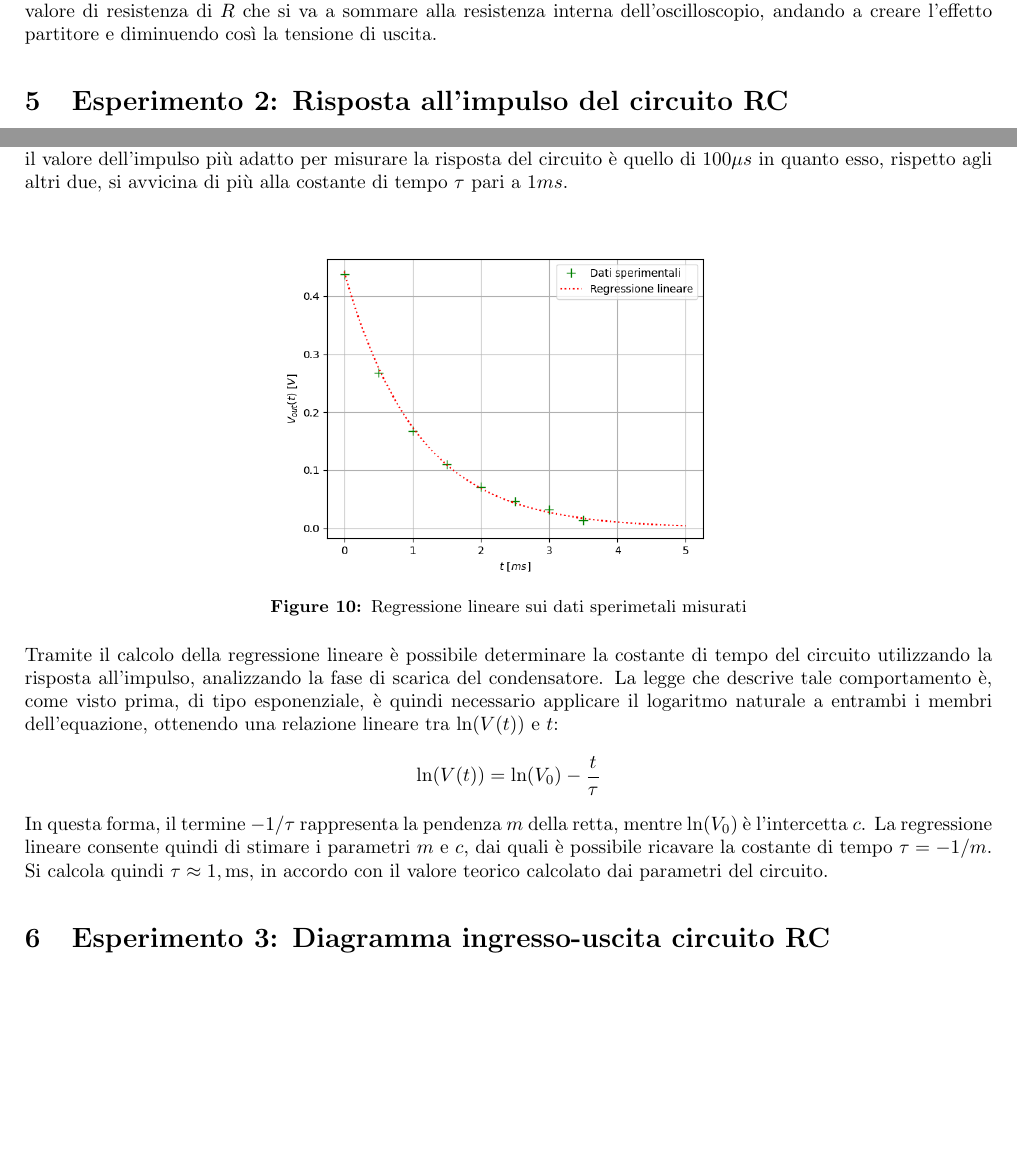
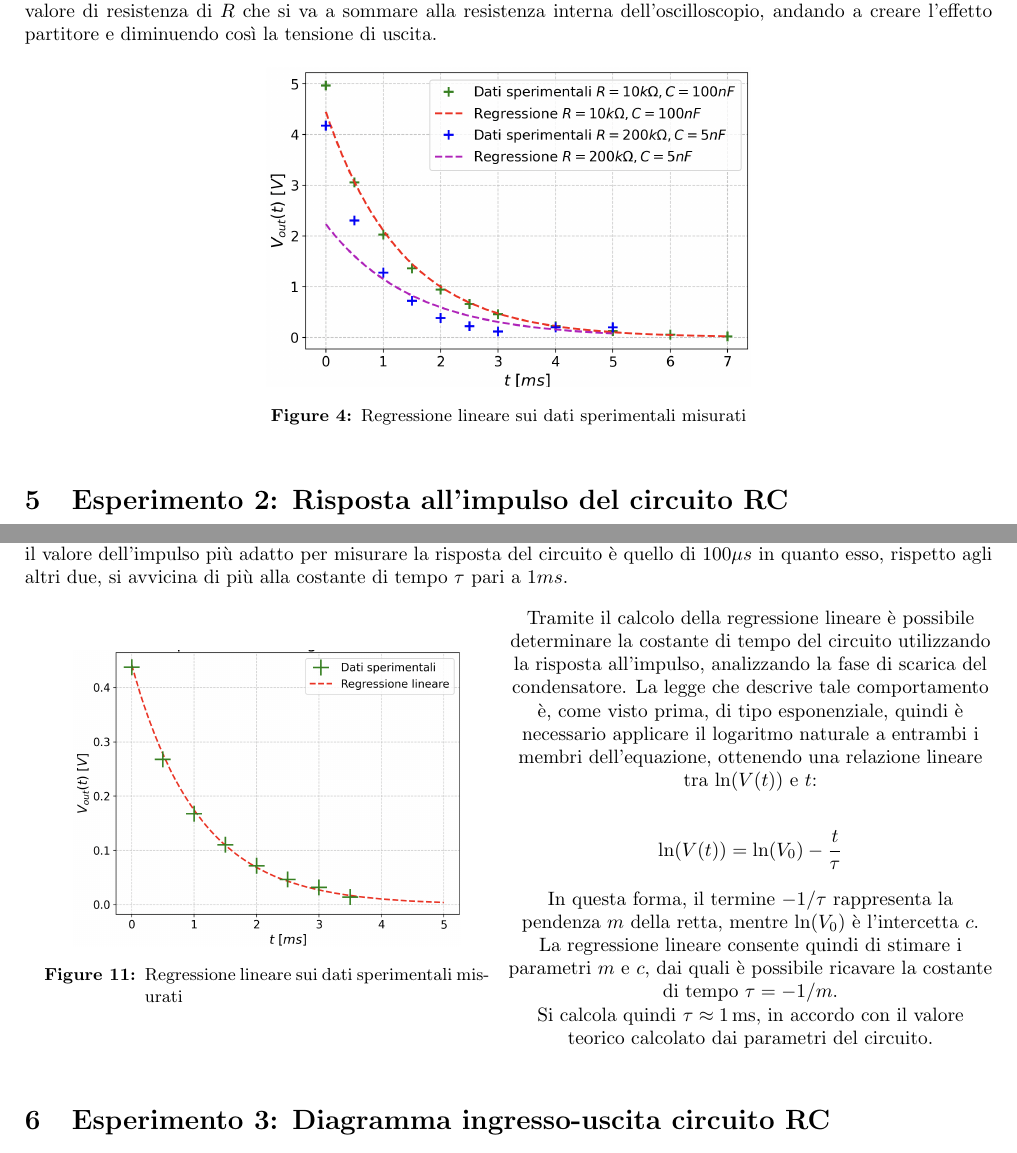
Before and after one commit to Angelussss/Relazioni-Fisica-2, a LaTeX thesis (relazione_2/main.tex): two parts of pages 2 and 3 of 4, joined at a grey line, cut so that both start at the same text, the shorter picture padded with empty space. Compiled offline with pdfLaTeX.

Commit message:
fixed errors and added graph

```diff
--- a/relazione_2/main.tex
+++ b/relazione_2/main.tex
@@ -127,6 +127,13 @@ In questo caso, variando i valori di resistenza e capacità, essa rimane sempre
 Nelle tabelle viene misurata la distanza in secondi tra segnale di ingresso e di uscita e il valore di tensione ai capi del condensatore nel tempo, dove vengono utilizzate rispettivamente nella prima $R = 10 k\ohm$ e $C = 100 nF$, mentre nella seconda $R = 200 k\ohm$ e $C = 5 nF$. Le misure vengono effettuate attraverso un oscilloscopio collegato al circuito mediante cavi di tipo bnc, spostando ogni volta gli appositi cursori.
 Come è possibile notare dai dati raccolti, il valore di tensione diminuisce col passare del tempo in quanto il condensatore si sta scaricando. Nella seconda tabella si nota come il valore di tensione in uscita sia inferiore rispetto al precedente, ciò è dovuto ad un maggior valore di resistenza di $R$ che si va a sommare alla resistenza interna dell’oscilloscopio, andando a creare l’effetto partitore e diminuendo così la tensione di uscita.
 
+\begin{figure}[ht]
+    \centering
+    \includegraphics[width=0.5\linewidth]{es1.png}
+    \caption{Regressione lineare sui dati sperimentali misurati}
+    \label{fig:enter-label}
+\end{figure}
+
 \section{Esperimento 2: Risposta all’impulso del circuito RC}
 In questo esercizio si utilizza lo stesso circuito usato in precedenza, impostando però come segnale di ingresso un impulso di durata variabile ($100 \mu s$, $50 \mu s$ e $10 \mu s$) avente sempre frequenza $10Hz$, ampiezza picco-picco $Vpp = 5V$ e offset pari a $2.5V$.
 \begin{figure}[ht]
@@ -237,15 +244,24 @@ Le tre immagini rappresentano il segnale di uscita (segnale verde) e il segnale
 
 \begin{figure}[h]
     \centering
-    \includegraphics[width=0.5\linewidth]{es2.png}
-    \caption{Regressione lineare sui dati sperimetali misurati}
+    \begin{minipage}{0.5\textwidth}
+        \centering
+        \includegraphics[width=0.8\linewidth]{es2.png}
+        \caption{Regressione lineare sui dati sperimentali misurati}
         \label{fig:enter-label}
+    \end{minipage}%
+    \begin{minipage}{0.5\textwidth}
+        \centering
+        Tramite il calcolo della regressione lineare è possibile determinare la costante di tempo del circuito utilizzando la risposta all’impulso, analizzando la fase di scarica del condensatore. La legge che descrive tale comportamento è, come visto prima, di tipo esponenziale, quindi è necessario applicare il logaritmo naturale a entrambi i membri dell’equazione, ottenendo una relazione lineare tra $\ln(V(t))$ e $t$:
+
+        $$\ln(V(t)) = \ln(V_0) - \frac{t}{\tau}$$
+
+        In questa forma, il termine $-1/\tau$ rappresenta la pendenza $m$ della retta, mentre $\ln(V_0)$ è l’intercetta $c$. La regressione lineare consente quindi di stimare i parametri $m$ e $c$, dai quali è possibile ricavare la costante di tempo $\tau = -1/m$.
+
+        Si calcola quindi $\tau \approx 1 \,\text{ms}$, in accordo con il valore teorico calcolato dai parametri del circuito.
+    \end{minipage}
 \end{figure}
 
-Tramite il calcolo della regressione lineare è possibile determinare la costante di tempo del circuito utilizzando la risposta all’impulso, analizzando la fase di scarica del condensatore. La legge che descrive tale comportamento è, come visto prima, di tipo esponenziale, è quindi necessario applicare il logaritmo naturale a entrambi i membri dell’equazione, ottenendo una relazione lineare tra $\ln(V(t))$ e $t$:
-$$\ln(V(t)) = \ln(V_0) - \frac{t}{\tau}$$
-In questa forma, il termine $-1/\tau$ rappresenta la pendenza $m$ della retta, mentre $\ln(V_0)$ è l’intercetta $c$. La regressione lineare consente quindi di stimare i parametri $m$ e $c$, dai quali è possibile ricavare la costante di tempo $\tau = -1/m$.
-Si calcola quindi  $\tau \approx 1 $$, \text{ms}$, in accordo con il valore teorico calcolato dai parametri del circuito.
 
 
 %\section{ cosa fa rima con allegro }
```
Also changed, not shown: relazione_2/es1.png (added), relazione_2/es2.png, relazione_2/fase.png (deleted), relazione_2/fase_migliorato.png, relazione_2/guadagno.png (deleted), relazione_2/guadagno_migliorato.png, relazione_2/relazione_2_fisica_2(1).pdf (added), relazione_2/relazione_2_fisica_2.pdf (deleted), relazione_2/main.tex (14 more changed lines), 1 other file. Lines whose indentation alone changed are shown as unchanged.
